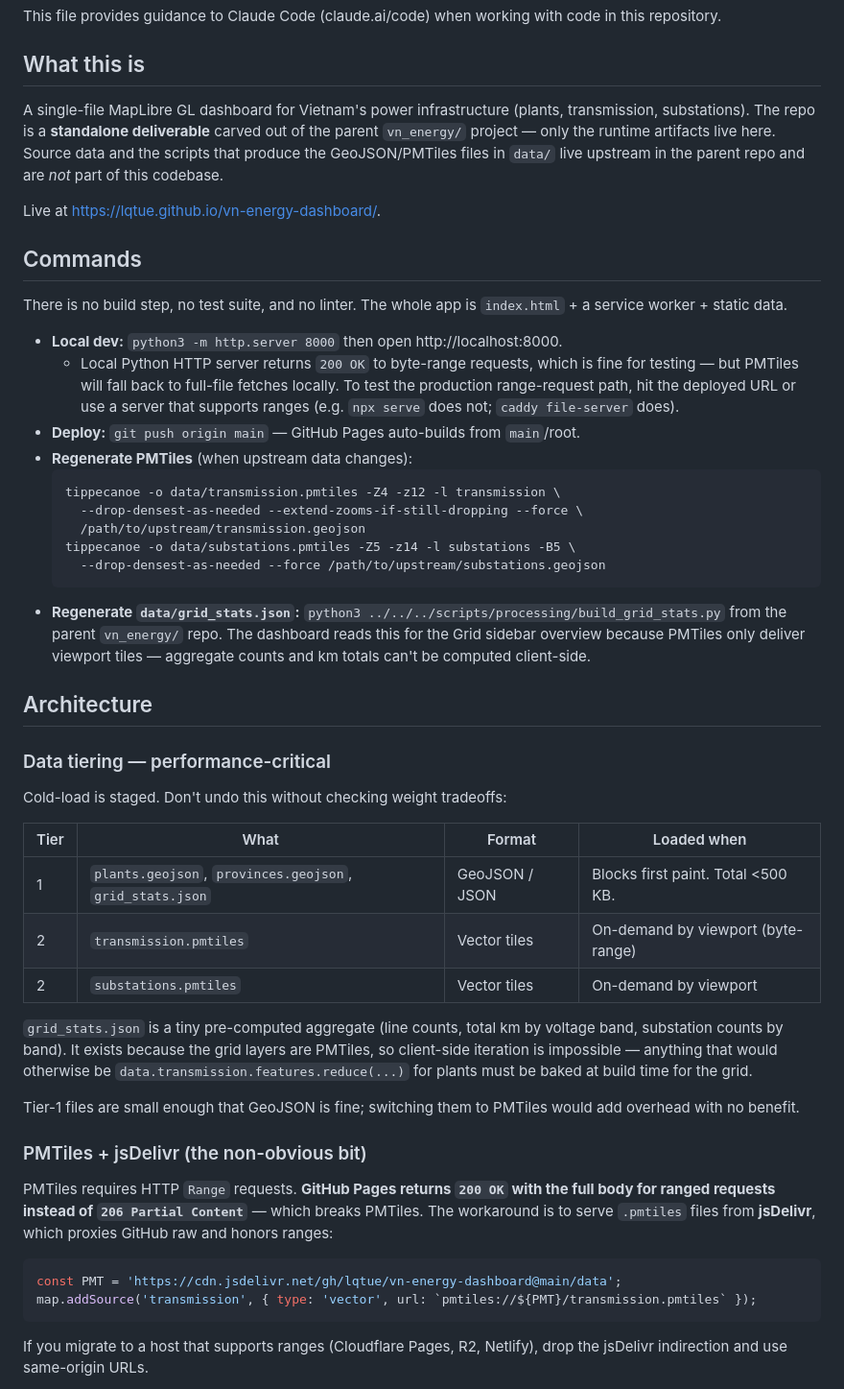
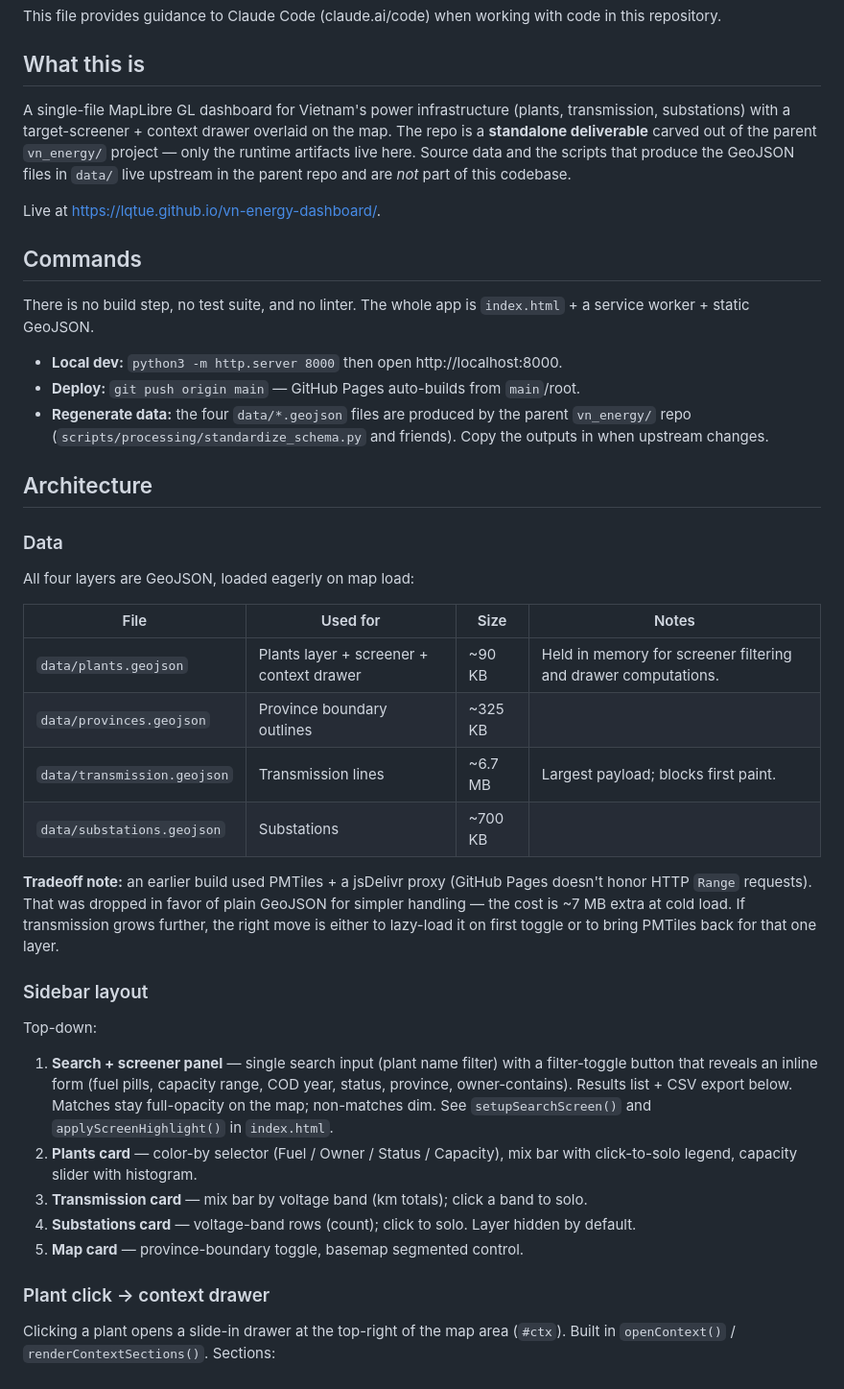
Before and after one commit to lqtue/vn-energy-dashboard, a Markdown page: CLAUDE.md, the part around one of its changes. Shown at 96% size. Rendered like a GitHub page.

````diff
--- a/CLAUDE.md
+++ b/CLAUDE.md
@@ -4,51 +4,44 @@ This file provides guidance to Claude Code (claude.ai/code) when working with co
 
 ## What this is
 
-A single-file MapLibre GL dashboard for Vietnam's power infrastructure (plants, transmission, substations). The repo is a **standalone deliverable** carved out of the parent `vn_energy/` project — only the runtime artifacts live here. Source data and the scripts that produce the GeoJSON/PMTiles files in `data/` live upstream in the parent repo and are *not* part of this codebase.
+A single-file MapLibre GL dashboard for Vietnam's power infrastructure (plants, transmission, substations) with a target-screener + context drawer overlaid on the map. The repo is a **standalone deliverable** carved out of the parent `vn_energy/` project — only the runtime artifacts live here. Source data and the scripts that produce the GeoJSON files in `data/` live upstream in the parent repo and are *not* part of this codebase.
 
 Live at https://lqtue.github.io/vn-energy-dashboard/.
 
 ## Commands
 
-There is no build step, no test suite, and no linter. The whole app is `index.html` + a service worker + static data.
+There is no build step, no test suite, and no linter. The whole app is `index.html` + a service worker + static GeoJSON.
 
 - **Local dev:** `python3 -m http.server 8000` then open http://localhost:8000.
-  - Local Python HTTP server returns `200 OK` to byte-range requests, which is fine for testing — but PMTiles will fall back to full-file fetches locally. To test the production range-request path, hit the deployed URL or use a server that supports ranges (e.g. `npx serve` does not; `caddy file-server` does).
 - **Deploy:** `git push origin main` — GitHub Pages auto-builds from `main`/root.
-- **Regenerate PMTiles** (when upstream data changes):
-  ```
-  tippecanoe -o data/transmission.pmtiles -Z4 -z12 -l transmission \
-    --drop-densest-as-needed --extend-zooms-if-still-dropping --force \
-    /path/to/upstream/transmission.geojson
-  tippecanoe -o data/substations.pmtiles -Z5 -z14 -l substations -B5 \
-    --drop-densest-as-needed --force /path/to/upstream/substations.geojson
-  ```
-- **Regenerate `data/grid_stats.json`:** `python3 ../../../scripts/processing/build_grid_stats.py` from the parent `vn_energy/` repo. The dashboard reads this for the Grid sidebar overview because PMTiles only deliver viewport tiles — aggregate counts and km totals can't be computed client-side.
+- **Regenerate data:** the four `data/*.geojson` files are produced by the parent `vn_energy/` repo (`scripts/processing/standardize_schema.py` and friends). Copy the outputs in when upstream changes.
 
 ## Architecture
 
-### Data tiering — performance-critical
+### Data
 
-Cold-load is staged. Don't undo this without checking weight tradeoffs:
+All four layers are GeoJSON, loaded eagerly on map load:
 
-| Tier | What | Format | Loaded when |
+| File | Used for | Size | Notes |
 |---|---|---|---|
-| 1 | `plants.geojson`, `provinces.geojson`, `grid_stats.json` | GeoJSON / JSON | Blocks first paint. Total <500 KB. |
-| 2 | `transmission.pmtiles` | Vector tiles | On-demand by viewport (byte-range) |
-| 2 | `substations.pmtiles` | Vector tiles | On-demand by viewport |
+| `data/plants.geojson` | Plants layer + screener + context drawer | ~90 KB | Held in memory for screener filtering and drawer computations. |
+| `data/provinces.geojson` | Province boundary outlines | ~325 KB | |
+| `data/transmission.geojson` | Transmission lines | ~6.7 MB | Largest payload; blocks first paint. |
+| `data/substations.geojson` | Substations | ~700 KB | |
 
-`grid_stats.json` is a tiny pre-computed aggregate (line counts, total km by voltage band, substation counts by band). It exists because the grid layers are PMTiles, so client-side iteration is impossible — anything that would otherwise be `data.transmission.features.reduce(...)` for plants must be baked at build time for the grid.
+**Tradeoff note:** an earlier build used PMTiles + a jsDelivr proxy (GitHub Pages doesn't honor HTTP `Range` requests). That was dropped in favor of plain GeoJSON for simpler handling — the cost is ~7 MB extra at cold load. If transmission grows further, the right move is either to lazy-load it on first toggle or to bring PMTiles back for that one layer.
 
-Tier-1 files are small enough that GeoJSON is fine; switching them to PMTiles would add overhead with no benefit.
+### Sidebar layout
 
-### PMTiles + jsDelivr (the non-obvious bit)
+Top-down:
 
-PMTiles requires HTTP `Range` requests. **GitHub Pages returns `200 OK` with the full body for ranged requests instead of `206 Partial Content`** — which breaks PMTiles. The workaround is to serve `.pmtiles` files from **jsDelivr**, which proxies GitHub raw and honors ranges:
+1. **Search + screener panel** — single search input (plant name filter) with a filter-toggle button that reveals an inline form (fuel pills, capacity range, COD year, status, province, owner-contains). Results list + CSV export below. Matches stay full-opacity on the map; non-matches dim. See `setupSearchScreen()` and `applyScreenHighlight()` in `index.html`.
+2. **Plants card** — color-by selector (Fuel / Owner / Status / Capacity), mix bar with click-to-solo legend, capacity slider with histogram.
+3. **Transmission card** — mix bar by voltage band (km totals); click a band to solo.
+4. **Substations card** — voltage-band rows (count); click to solo. Layer hidden by default.
+5. **Map card** — province-boundary toggle, basemap segmented control.
 
-```js
-const PMT = 'https://cdn.jsdelivr.net/gh/lqtue/vn-energy-dashboard@main/data';
-map.addSource('transmission', { type: 'vector', url: `pmtiles://${PMT}/transmission.pmtiles` });
-```
+### Plant click → context drawer
 
-If you migrate to a host that supports ranges (Cloudflare Pages, R2, Netlify), drop the jsDelivr indirection and use same-origin URLs.
+Clicking a plant opens a slide-in drawer at the top-right of the map area (`#ctx`). Built in `openContext()` / `renderContextSections()`. Sections:
 
````
Also changed, not shown: other parts of CLAUDE.md (+36 -12 lines).
